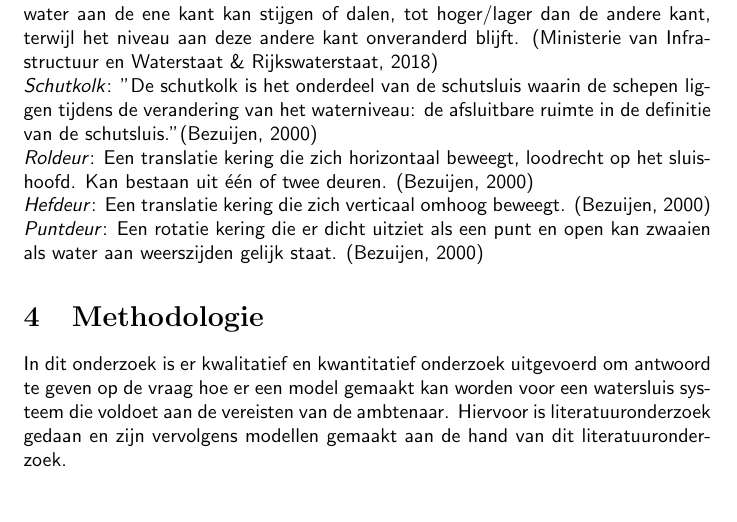
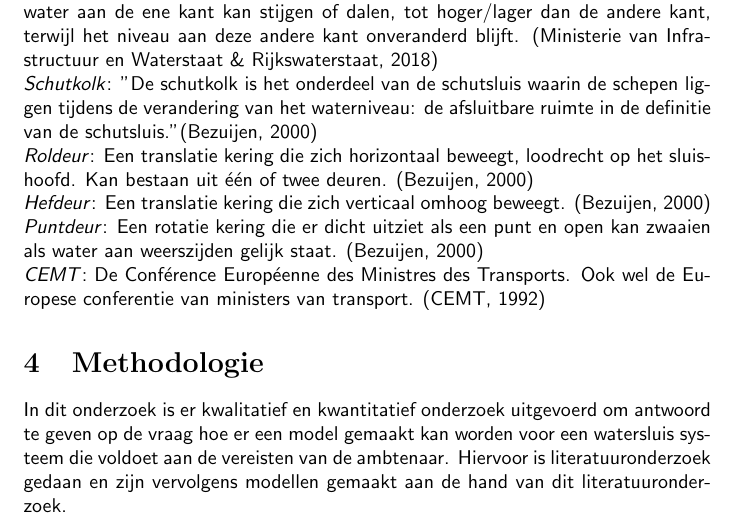
Before and after one commit to IpsumCapra/tinlab-aa, a LaTeX document (verslag/verslag.tex, which reads verslag/sections/theoretisch_kader.tex): part of page 4 of 9, cut so that both start at the same text, the shorter picture padded with empty space. The pictures show the PDF file verslag/verslag.pdf that the author committed with the source.

Commit message:
Updated definitions list.

```diff
--- a/verslag/sections/theoretisch_kader.tex
+++ b/verslag/sections/theoretisch_kader.tex
@@ -21,6 +21,7 @@ Er is al eerder onderzoek gedaan naar het simuleren van sluizen. Zo is er in 197
 \emph{Schutkolk}: "De schutkolk is het onderdeel van de schutsluis waarin de schepen liggen tijdens de verandering van het waterniveau: de afsluitbare ruimte in de definitie van de schutsluis." \cite{bezuijen_2000}\\
 \emph{Roldeur}: Een translatie kering die zich horizontaal beweegt, loodrecht op het sluishoofd. Kan bestaan uit één of twee deuren. \cite{bezuijen_2000}\\
 \emph{Hefdeur}: Een translatie kering die zich verticaal omhoog beweegt. \cite{bezuijen_2000}\\
-\emph{Puntdeur}: Een rotatie kering die er dicht uitziet als een punt en open kan zwaaien als water aan weerszijden gelijk staat. \cite{bezuijen_2000}
+\emph{Puntdeur}: Een rotatie kering die er dicht uitziet als een punt en open kan zwaaien als water aan weerszijden gelijk staat. \cite{bezuijen_2000}\\
+\emph{CEMT}: De Conférence Européenne des Ministres des Transports. Ook wel de Europese conferentie van ministers van transport. \cite{cemt_1992}
 
 \end{document}
```
Also changed, not shown: verslag/verslag.pdf, 4 other files.
